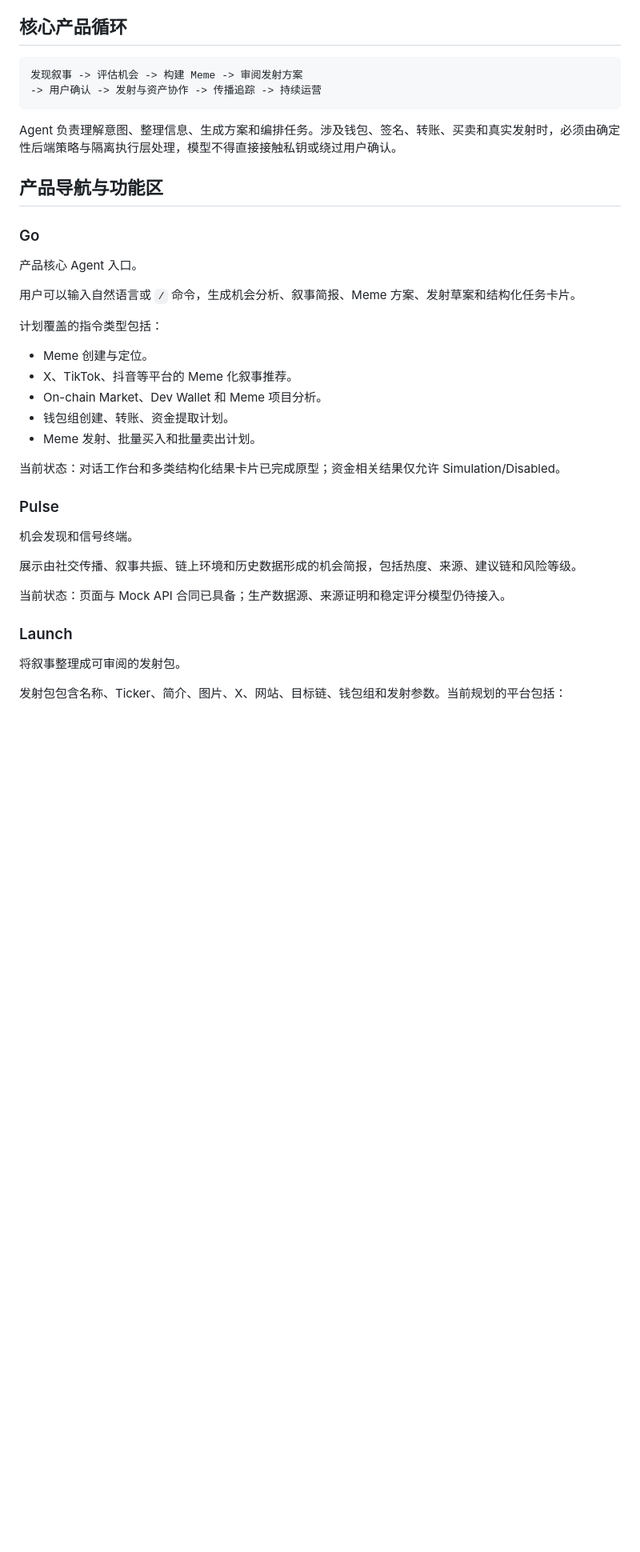
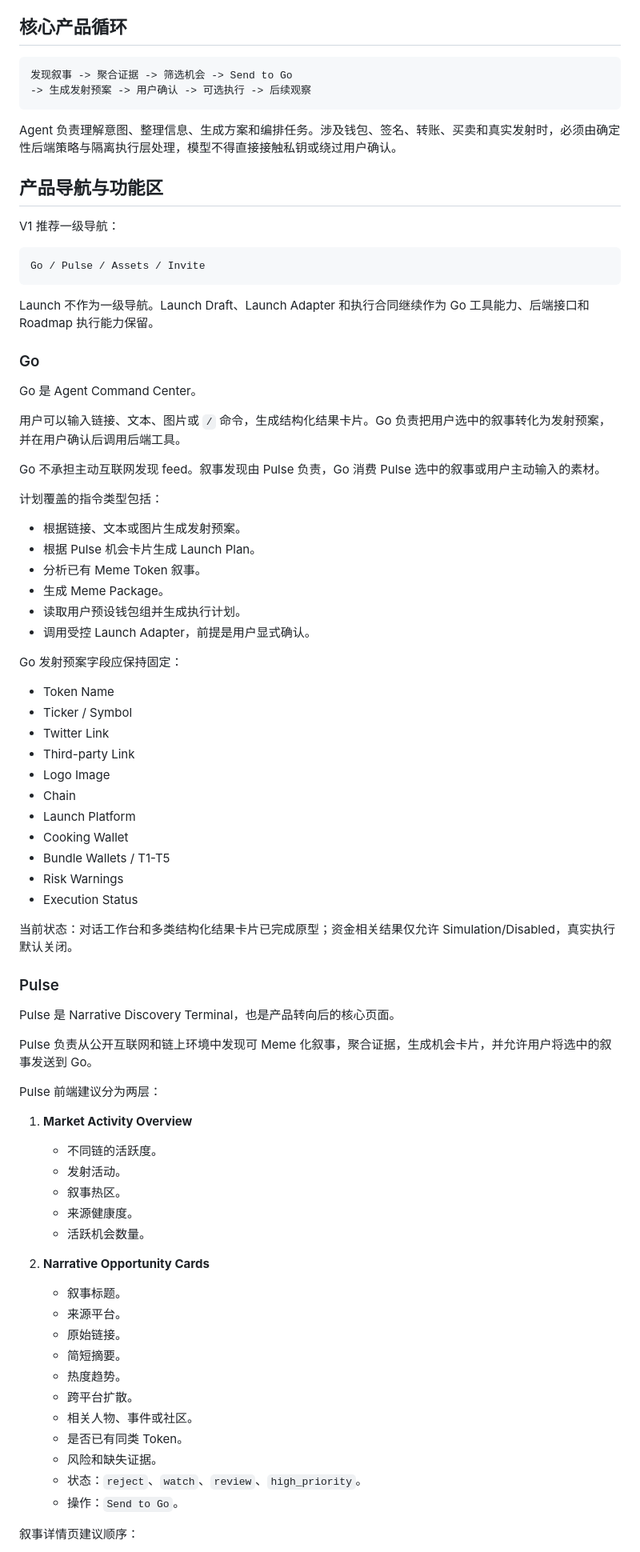
Before and after one commit to yuriswj12-bit/NarraOps, a Markdown page: PRODUCT_CONTEXT.md, the part around one of its changes. Shown at 80% size. Drawn GitHub-style; blank space fills up the shorter version.

Commit message:
Update product context for Pulse Go pivot

````diff
--- a/PRODUCT_CONTEXT.md
+++ b/PRODUCT_CONTEXT.md
@@ -51,41 +76,82 @@ NarraOps 不以操纵市场、制造虚假交易或承诺收益为产品目标
 ## 核心产品循环
 
 ```text
-发现叙事 -> 评估机会 -> 构建 Meme -> 审阅发射方案
--> 用户确认 -> 发射与资产协作 -> 传播追踪 -> 持续运营
+发现叙事 -> 聚合证据 -> 筛选机会 -> Send to Go
+-> 生成发射预案 -> 用户确认 -> 可选执行 -> 后续观察
 ```
 
 Agent 负责理解意图、整理信息、生成方案和编排任务。涉及钱包、签名、转账、买卖和真实发射时，必须由确定性后端策略与隔离执行层处理，模型不得直接接触私钥或绕过用户确认。
 
 ## 产品导航与功能区
 
+V1 推荐一级导航：
+
+```text
+Go / Pulse / Assets / Invite
+```
+
+Launch 不作为一级导航。Launch Draft、Launch Adapter 和执行合同继续作为 Go 工具能力、后端接口和 Roadmap 执行能力保留。
+
 ### Go
 
-产品核心 Agent 入口。
+Go 是 Agent Command Center。
 
-用户可以输入自然语言或 `/` 命令，生成机会分析、叙事简报、Meme 方案、发射草案和结构化任务卡片。
+用户可以输入链接、文本、图片或 `/` 命令，生成结构化结果卡片。Go 负责把用户选中的叙事转化为发射预案，并在用户确认后调用后端工具。
+
+Go 不承担主动互联网发现 feed。叙事发现由 Pulse 负责，Go 消费 Pulse 选中的叙事或用户主动输入的素材。
 
 计划覆盖的指令类型包括：
 
-- Meme 创建与定位。
-- X、TikTok、抖音等平台的 Meme 化叙事推荐。
-- On-chain Market、Dev Wallet 和 Meme 项目分析。
-- 钱包组创建、转账、资金提取计划。
-- Meme 发射、批量买入和批量卖出计划。
+- 根据链接、文本或图片生成发射预案。
+- 根据 Pulse 机会卡片生成 Launch Plan。
+- 分析已有 Meme Token 叙事。
+- 生成 Meme Package。
+- 读取用户预设钱包组并生成执行计划。
+- 调用受控 Launch Adapter，前提是用户显式确认。
 
-当前状态：对话工作台和多类结构化结果卡片已完成原型；资金相关结果仅允许 Simulation/Disabled。
+Go 发射预案字段应保持固定：
+
+- Token Name
+- Ticker / Symbol
+- Twitter Link
+- Third-party Link
+- Logo Image
+- Chain
+- Launch Platform
+- Cooking Wallet
+- Bundle Wallets / T1-T5
+- Risk Warnings
+- Execution Status
+
+当前状态：对话工作台和多类结构化结果卡片已完成原型；资金相关结果仅允许 Simulation/Disabled，真实执行默认关闭。
 
 ### Pulse
 
-机会发现和信号终端。
+Pulse 是 Narrative Discovery Terminal，也是产品转向后的核心页面。
 
-展示由社交传播、叙事共振、链上环境和历史数据形成的机会简报，包括热度、来源、建议链和风险等级。
+Pulse 负责从公开互联网和链上环境中发现可 Meme 化叙事，聚合证据，生成机会卡片，并允许用户将选中的叙事发送到 Go。
 
-当前状态：页面与 Mock API 合同已具备；生产数据源、来源证明和稳定评分模型仍待接入。
+Pulse 前端建议分为两层：
 
-### Launch
+1. **Market Activity Overview**
+   - 不同链的活跃度。
+   - 发射活动。
+   - 叙事热区。
+   - 来源健康度。
+   - 活跃机会数量。
 
-将叙事整理成可审阅的发射包。
+2. **Narrative Opportunity Cards**
+   - 叙事标题。
+   - 来源平台。
+   - 原始链接。
+   - 简短摘要。
+   - 热度趋势。
+   - 跨平台扩散。
+   - 相关人物、事件或社区。
+   - 是否已有同类 Token。
+   - 风险和缺失证据。
+   - 状态：`reject`、`watch`、`review`、`high_priority`。
+   - 操作：`Send to Go`。
 
-发射包包含名称、Ticker、简介、图片、X、网站、目标链、钱包组和发射参数。当前规划的平台包括：
+叙事详情页建议顺序：
 
````
Also changed, not shown: other parts of PRODUCT_CONTEXT.md (+133 -58 lines).
